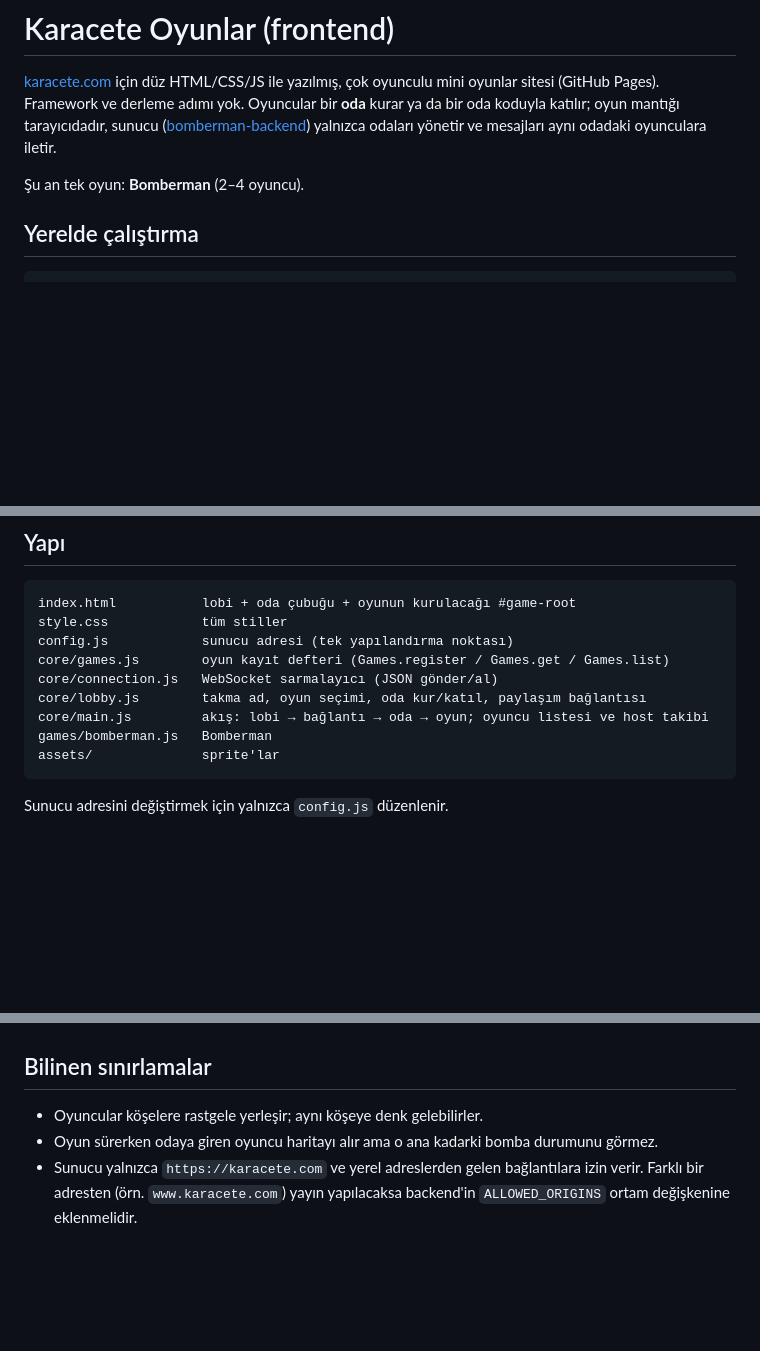
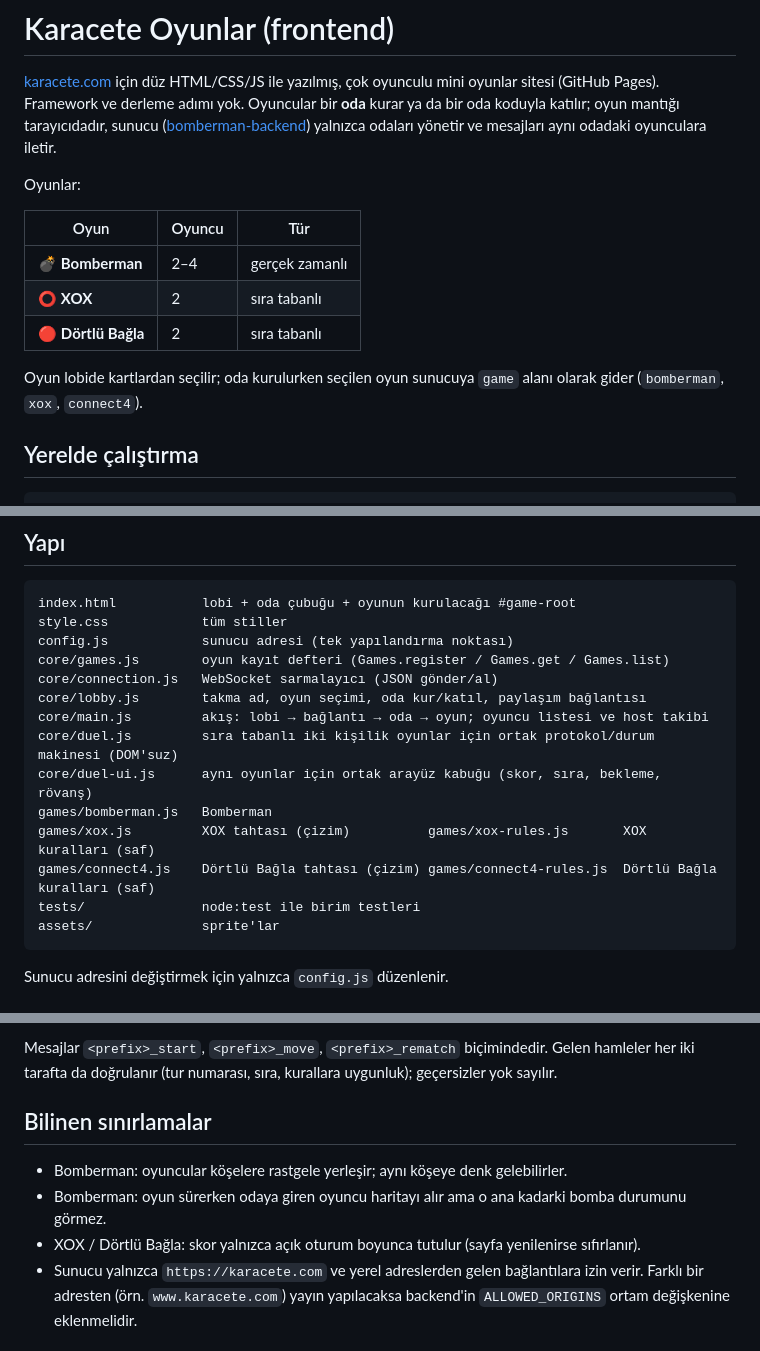
Before and after one commit to alperenkaracete/karacete-website, a Markdown page: README.md, 3 parts joined by grey strips. Rendered like a GitHub page; blank space fills up the shorter version.

````diff
--- a/README.md
+++ b/README.md
@@ -5,7 +5,16 @@
 oyun mantığı tarayıcıdadır, sunucu ([bomberman-backend](https://github.com/alperenkaracete/bomberman-backend))
 yalnızca odaları yönetir ve mesajları aynı odadaki oyunculara iletir.
 
-Şu an tek oyun: **Bomberman** (2–4 oyuncu).
+Oyunlar:
+
+| Oyun | Oyuncu | Tür |
+|------|--------|-----|
+| 💣 **Bomberman** | 2–4 | gerçek zamanlı |
+| ⭕ **XOX** | 2 | sıra tabanlı |
+| 🔴 **Dörtlü Bağla** | 2 | sıra tabanlı |
+
+Oyun lobide kartlardan seçilir; oda kurulurken seçilen oyun sunucuya `game` alanı olarak gider
+(`bomberman`, `xox`, `connect4`).
 
 ## Yerelde çalıştırma
 
@@ -29,7 +38,12 @@ core/games.js        oyun kayıt defteri (Games.register / Games.get / Games.lis
 core/connection.js   WebSocket sarmalayıcı (JSON gönder/al)
 core/lobby.js        takma ad, oyun seçimi, oda kur/katıl, paylaşım bağlantısı
 core/main.js         akış: lobi → bağlantı → oda → oyun; oyuncu listesi ve host takibi
+core/duel.js         sıra tabanlı iki kişilik oyunlar için ortak protokol/durum makinesi (DOM'suz)
+core/duel-ui.js      aynı oyunlar için ortak arayüz kabuğu (skor, sıra, bekleme, rövanş)
 games/bomberman.js   Bomberman
+games/xox.js         XOX tahtası (çizim)          games/xox-rules.js       XOX kuralları (saf)
+games/connect4.js    Dörtlü Bağla tahtası (çizim) games/connect4-rules.js  Dörtlü Bağla kuralları (saf)
+tests/               node:test ile birim testleri
 assets/              sprite'lar
 ```
 
@@ -83,8 +132,11 @@ Sunucu adresini değiştirmek için yalnızca `config.js` düzenlenir.
+Mesajlar `<prefix>_start`, `<prefix>_move`, `<prefix>_rematch` biçimindedir. Gelen hamleler her iki
+tarafta da doğrulanır (tur numarası, sıra, kurallara uygunluk); geçersizler yok sayılır.
 
 ## Bilinen sınırlamalar
 
-- Oyuncular köşelere rastgele yerleşir; aynı köşeye denk gelebilirler.
-- Oyun sürerken odaya giren oyuncu haritayı alır ama o ana kadarki bomba durumunu görmez.
+- Bomberman: oyuncular köşelere rastgele yerleşir; aynı köşeye denk gelebilirler.
+- Bomberman: oyun sürerken odaya giren oyuncu haritayı alır ama o ana kadarki bomba durumunu görmez.
+- XOX / Dörtlü Bağla: skor yalnızca açık oturum boyunca tutulur (sayfa yenilenirse sıfırlanır).
 - Sunucu yalnızca `https://karacete.com` ve yerel adreslerden gelen bağlantılara izin verir. Farklı bir
   adresten (örn. `www.karacete.com`) yayın yapılacaksa backend'in `ALLOWED_ORIGINS` ortam değişkenine eklenmelidir.
 
````
Also changed, not shown: other parts of README.md (+38 -3 lines).
